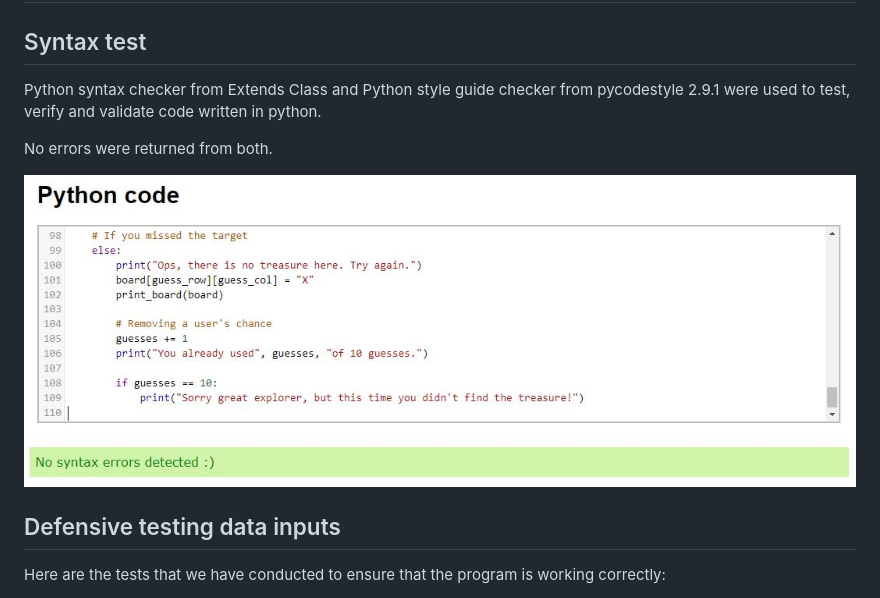
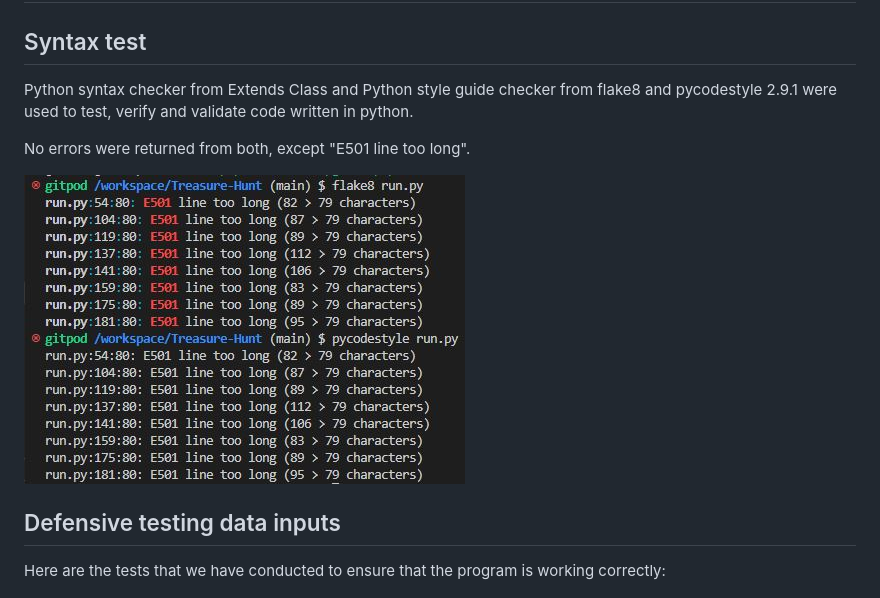
Before and after one commit to iurjoh/Battleships, a Markdown page: README.md, the part around the change. GitHub-like rendering; pictures changed too: assets/images/PEP8.JPG (added).

Commit message:
update test PEP8

```diff
--- a/README.md
+++ b/README.md
@@ -81,11 +81,11 @@ Or when within his 10 chances he manages to find the exact location of the treas
 
 # Tests
 ## Syntax test
-Python syntax checker from Extends Class and Python style guide checker from pycodestyle 2.9.1 were used to test, verify and validate code written in python.
+Python syntax checker from Extends Class and Python style guide checker from flake8 and pycodestyle 2.9.1 were used to test, verify and validate code written in python.
 
-No errors were returned from both.
+No errors were returned from both, except "E501 line too long".
 
-![Python Results](./assets/images/test.JPG)
+![Pep8](./assets/images/PEP8.JPG)
 
 ## Defensive testing data inputs
 Here are the tests that we have conducted to ensure that the program is working correctly:
```
